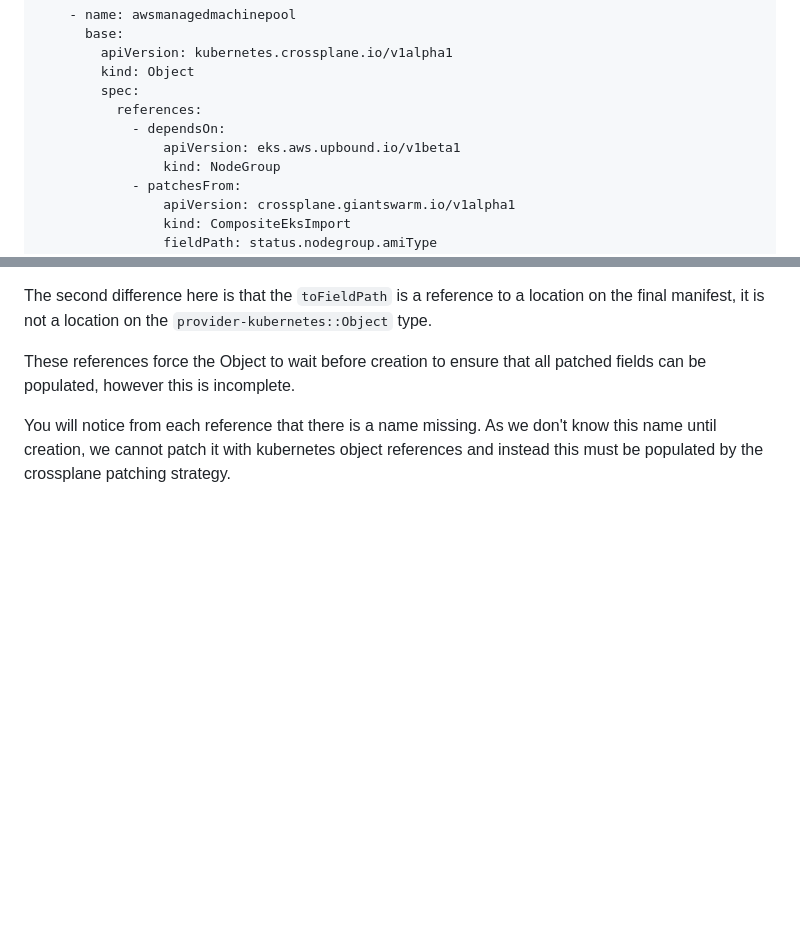
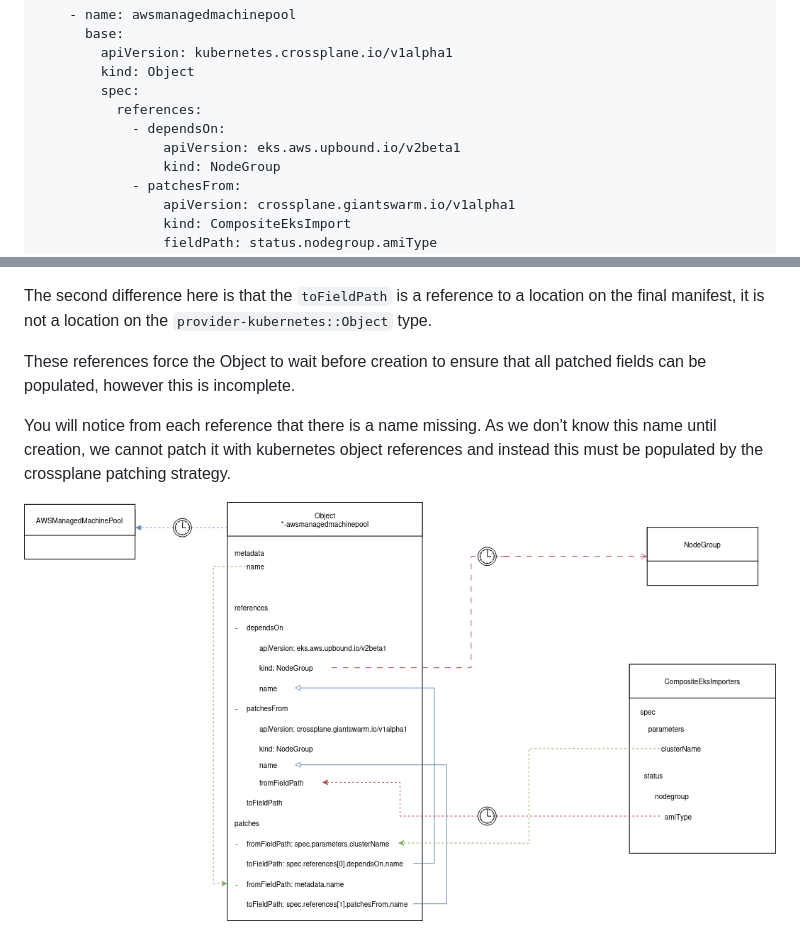
Before and after one commit to giantswarm/crossplane-cluster-import, a Markdown page: docs/composition-breakdown.md, 2 parts joined by grey strips. GitHub-like rendering; pictures changed too: docs/images/kubernetes-patching.png (added); blank space fills up the shorter version.

Commit message:
Add kubernetes patching diagram

```diff
--- a/docs/composition-breakdown.md
+++ b/docs/composition-breakdown.md
@@ -126,7 +126,7 @@ To abbreviate this, we can consider the following yaml:
         spec:
           references:
             - dependsOn:
-                apiVersion: eks.aws.upbound.io/v1beta1
+                apiVersion: eks.aws.upbound.io/v2beta1
                 kind: NodeGroup
             - patchesFrom:
                 apiVersion: crossplane.giantswarm.io/v1alpha1
@@ -155,3 +155,5 @@ patched fields can be populated, however this is incomplete.
 You will notice from each reference that there is a name missing. As we don't
 know this name until creation, we cannot patch it with kubernetes object
 references and instead this must be populated by the crossplane patching strategy.
+
+![kubernetes-patching](./images/kubernetes-patching.png)
```
Also changed, not shown: docs/images/crossplane-capi-relationships.png, docs/images/patching.png.
